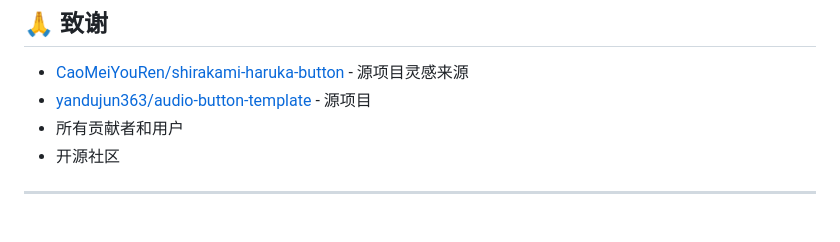
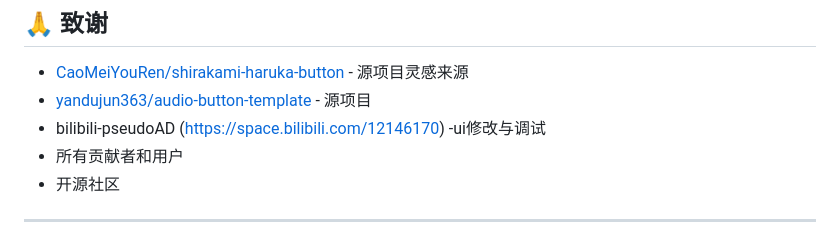
Before and after one commit to Latori12/bao-button, a Markdown page: README.md, the part around the change. Drawn GitHub-style.

```diff
--- a/README.md
+++ b/README.md
@@ -247,6 +247,7 @@ git push origin main
 
 - [CaoMeiYouRen/shirakami-haruka-button](https://github.com/CaoMeiYouRen/shirakami-haruka-button) - 源项目灵感来源
 - [yandujun363/audio-button-template](https://github.com/yandujun363/audio-button-template) - 源项目
+- bilibili-pseudoAD (https://space.bilibili.com/12146170) -ui修改与调试
 - 所有贡献者和用户
 - 开源社区
 
```
